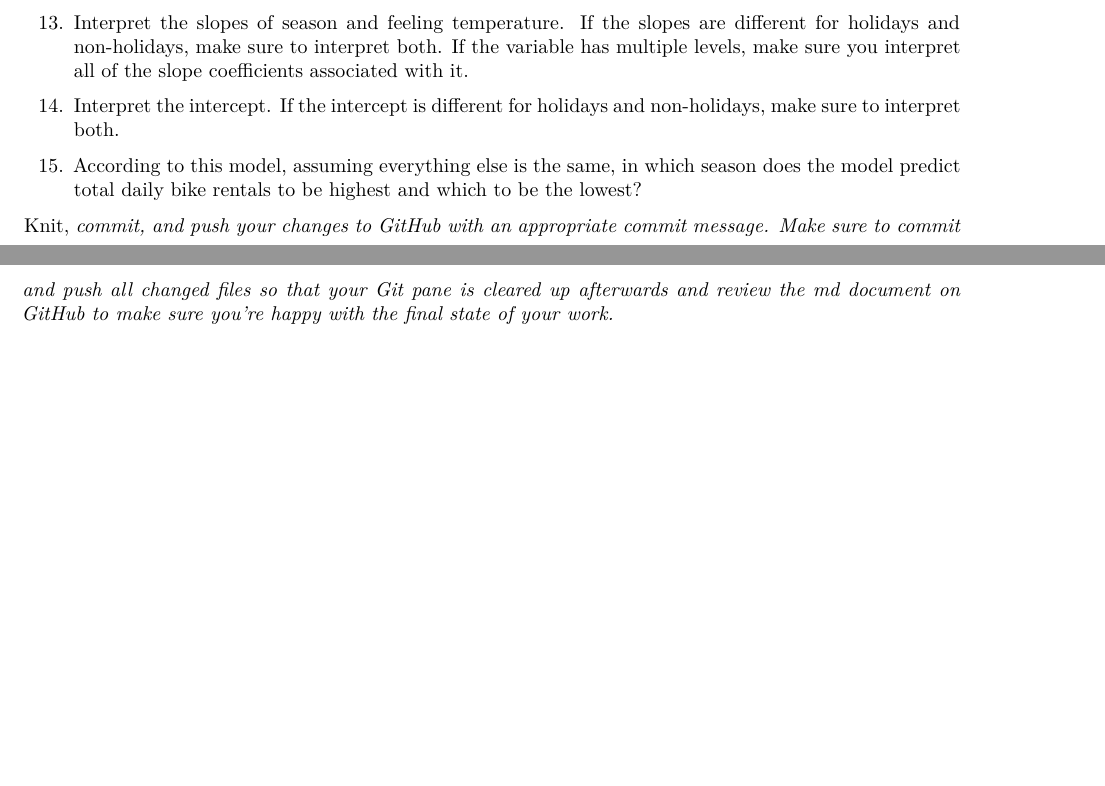
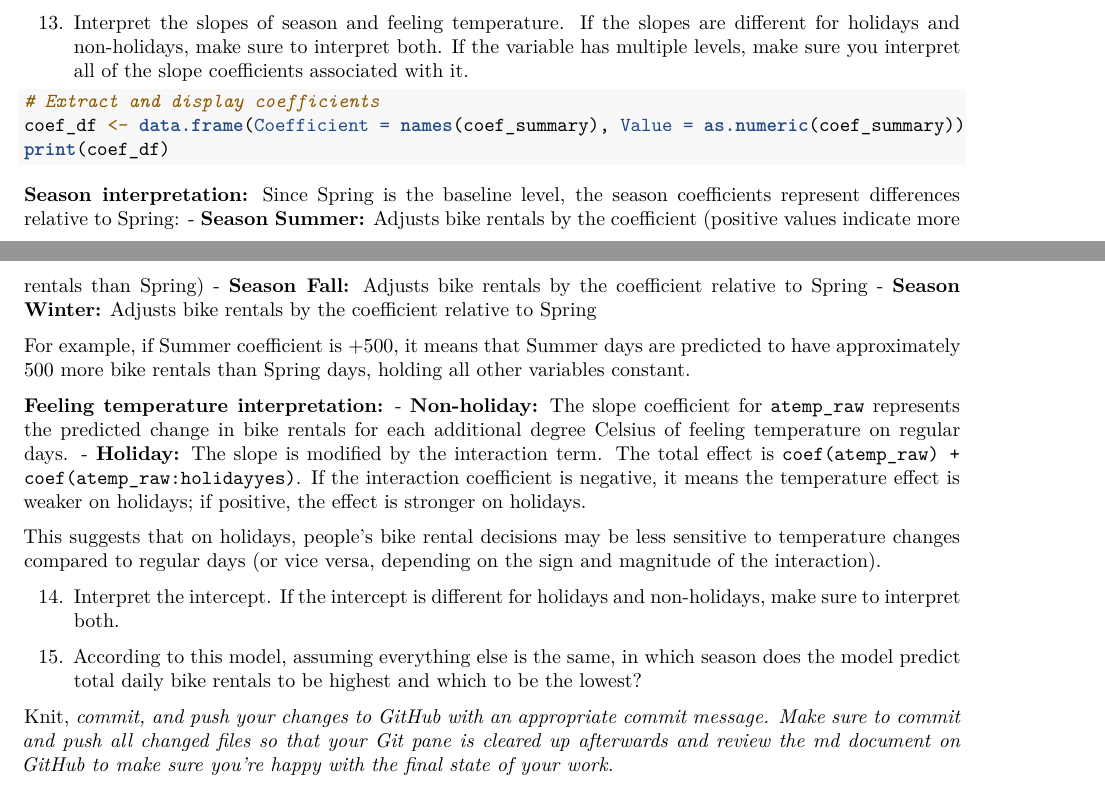
Before and after one commit to Math-225-Fa2025/hw-07-tmchuynh, an R Markdown document (hw-07-bike-rentals-dc.Rmd): two parts of pages 5 and 6 of 6, joined at a grey line, cut so that both start at the same text, the shorter picture padded with empty space. Rendered offline with R 4.5, knitr and Pandoc, then LaTeX, with nearby package versions; some code elsewhere in the file could not run offline.

Commit message:
Adds coefficient extraction and season interpretation to analysis
Introduces code to extract and display model coefficients, enhancing the interpretability of seasonal effects on bike rentals.

Clarifies the implications of seasonal coefficients relative to Spring and elaborates on the feeling temperature's impact on bike rentals during holidays versus non-holidays.

Improves documentation for better understanding of model predictions.

Adds coefficient extraction and seasonal interpretation

Introduces code to extract and display model coefficients, enhancing the interpretability of seasonal effects on bike rentals.

Clarifies implications of seasonal coefficients relative to Spring and elaborates on the impact of feeling temperature during holidays versus non-holidays.

Improves documentation for better understanding of model predictions.

````diff
--- a/hw-07-bike-rentals-dc.Rmd
+++ b/hw-07-bike-rentals-dc.Rmd
@@ -289,6 +289,26 @@ cat("Holiday model:",
     If the slopes are different for holidays and non-holidays, make sure to interpret both.
     If the variable has multiple levels, make sure you interpret all of the slope coefficients associated with it.
 
+```{r exercise-13}
+# Extract and display coefficients
+coef_df <- data.frame(Coefficient = names(coef_summary), Value = as.numeric(coef_summary))
+print(coef_df)
+```
+
+**Season interpretation:**
+Since Spring is the baseline level, the season coefficients represent differences relative to Spring:
+- **Season Summer:** Adjusts bike rentals by the coefficient (positive values indicate more rentals than Spring)
+- **Season Fall:** Adjusts bike rentals by the coefficient relative to Spring
+- **Season Winter:** Adjusts bike rentals by the coefficient relative to Spring
+
+For example, if Summer coefficient is +500, it means that Summer days are predicted to have approximately 500 more bike rentals than Spring days, holding all other variables constant.
+
+**Feeling temperature interpretation:**
+- **Non-holiday:** The slope coefficient for `atemp_raw` represents the predicted change in bike rentals for each additional degree Celsius of feeling temperature on regular days.
+- **Holiday:** The slope is modified by the interaction term. The total effect is `coef(atemp_raw) + coef(atemp_raw:holidayyes)`. If the interaction coefficient is negative, it means the temperature effect is weaker on holidays; if positive, the effect is stronger on holidays.
+
+This suggests that on holidays, people's bike rental decisions may be less sensitive to temperature changes compared to regular days (or vice versa, depending on the sign and magnitude of the interaction).
+
 14. Interpret the intercept.
     If the intercept is different for holidays and non-holidays, make sure to interpret both.
 
````
